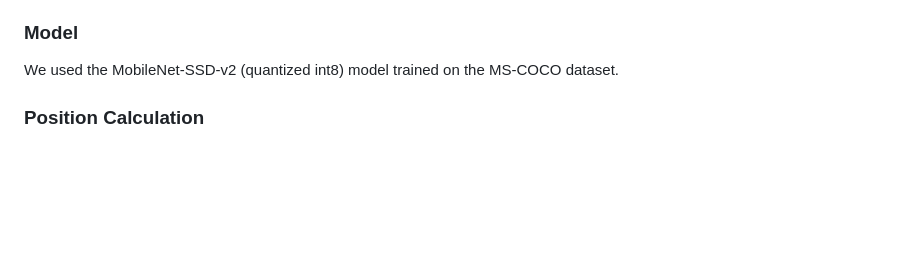
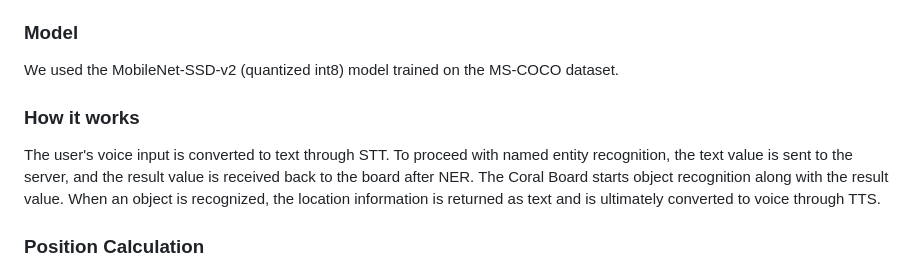
Before and after one commit to Kwonrince/IoT_Assistive-Camera-for-Low-Visions, a Markdown page: README.md, the part around one of its changes. GitHub-like rendering; blank space fills up the shorter version.

```diff
--- a/README.md
+++ b/README.md
@@ -14,6 +13,9 @@ We used Google Coral Dev Board, a webcam, a headset, and a server computer. The
 
 ### Model
 We used the MobileNet-SSD-v2 (quantized int8) model trained on the MS-COCO dataset.
+
+### How it works
+The user's voice input is converted to text through STT. To proceed with named entity recognition, the text value is sent to the server, and the result value is received back to the board after NER. The Coral Board starts object recognition along with the result value. When an object is recognized, the location information is returned as text and is ultimately converted to voice through TTS.
 
 ### Position Calculation
 We divided the position into four zones within the frame of the camera.
```
Also changed, not shown: other parts of README.md (+4 -2 lines).
